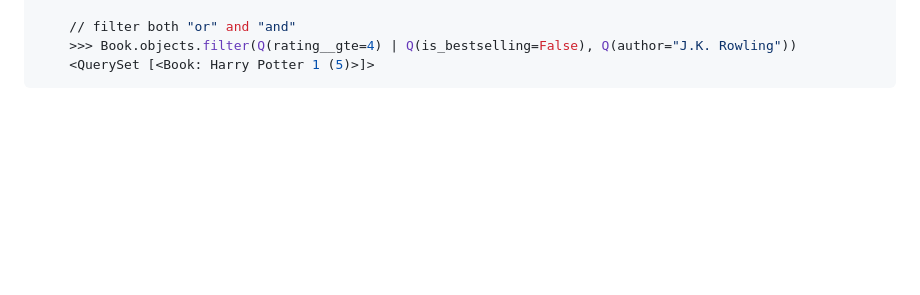
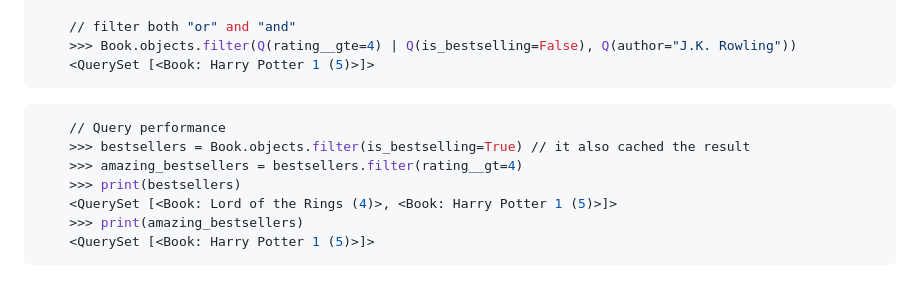
Before and after one commit to devinaacs/book_store, a Markdown page: tutorial.md, the part around the change. GitHub-like rendering; blank space fills up the shorter version.

Commit message:
query performance

````diff
--- a/tutorial.md
+++ b/tutorial.md
@@ -137,3 +137,12 @@ reference: https://docs.djangoproject.com/en/5.0/ref/models/querysets/
     >>> Book.objects.filter(Q(rating__gte=4) | Q(is_bestselling=False), Q(author="J.K. Rowling"))
     <QuerySet [<Book: Harry Potter 1 (5)>]>
 ```
+```bash
+    // Query performance
+    >>> bestsellers = Book.objects.filter(is_bestselling=True) // it also cached the result
+    >>> amazing_bestsellers = bestsellers.filter(rating__gt=4)
+    >>> print(bestsellers)
+    <QuerySet [<Book: Lord of the Rings (4)>, <Book: Harry Potter 1 (5)>]>
+    >>> print(amazing_bestsellers)
+    <QuerySet [<Book: Harry Potter 1 (5)>]>
+```
````
